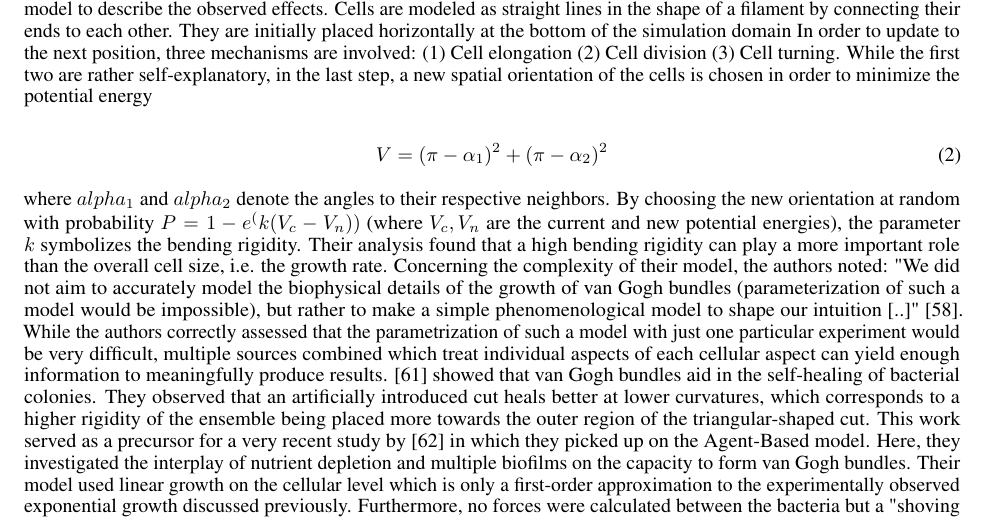
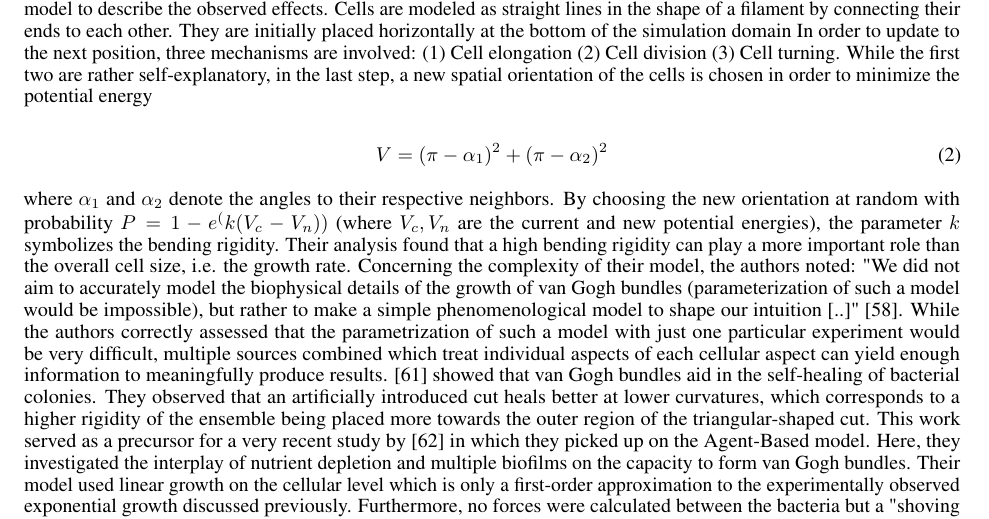
Before and after one commit to jonaspleyer/2025-rod-shaped-bacteria-review, a LaTeX paper (main.tex): part of page 6 of 16, cut so that both start at the same text. Compiled offline with pdfLaTeX.

Commit message:
fix variables

```diff
--- a/main.tex
+++ b/main.tex
@@ -426,7 +426,7 @@ cells is chosen in order to minimize the potential energy
     V = (\pi - \alpha_1)^2 + (\pi - \alpha_2)^2
 \end{equation}
 
-where $alpha_1$ and $alpha_2$ denote the angles to their respective neighbors.
+where $\alpha_1$ and $\alpha_2$ denote the angles to their respective neighbors.
 By choosing the new orientation at random with probability $P=1-e^(k(V_c-V_n))$ (where $V_c,V_n$ are
 the current and new potential energies), the parameter $k$ symbolizes the bending rigidity.
 Their analysis found that a high bending rigidity can play a more important role than the overall
```
